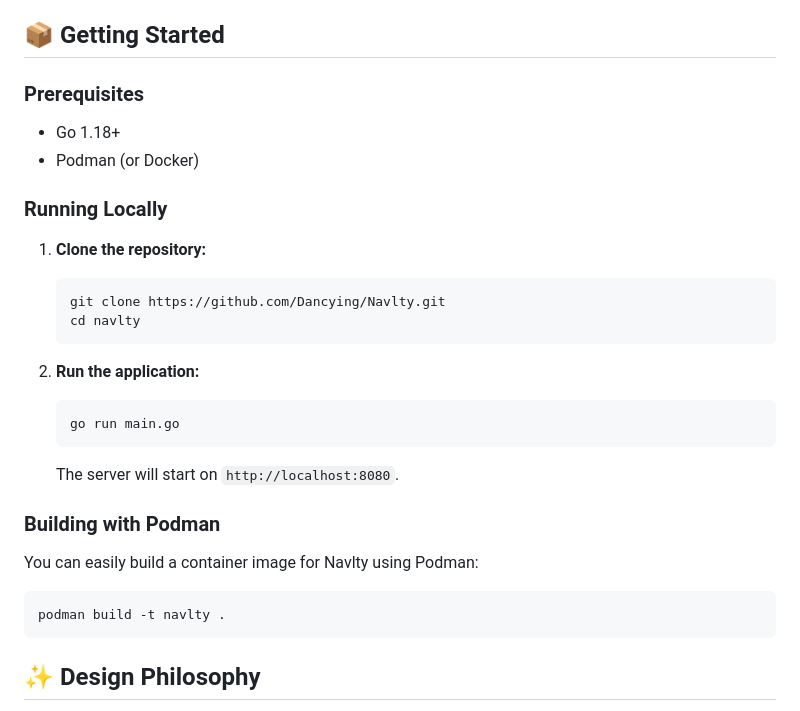
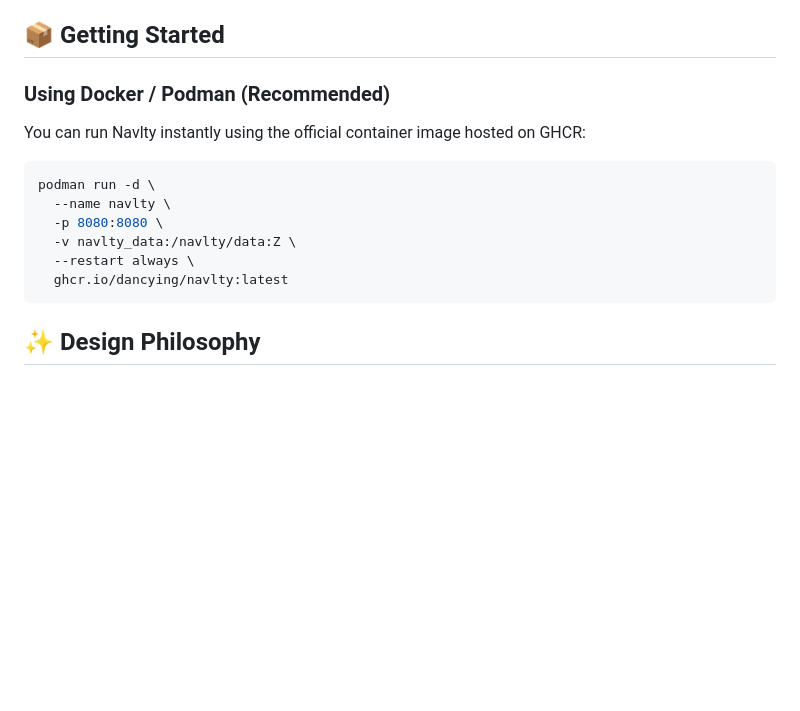
Before and after one commit to Dancying/Navlty, a Markdown page: README.md, the part around the change. Drawn GitHub-style; blank space fills up the shorter version.

````diff
--- a/README.md
+++ b/README.md
@@ -21,31 +21,17 @@ The name **Navlty** is a blend of "Navigation" and "Novelty," with the `-lty` su
 
 ## 📦 Getting Started
 
-### Prerequisites
+### Using Docker / Podman (Recommended)
 
-*   Go 1.18+
-*   Podman (or Docker)
+You can run Navlty instantly using the official container image hosted on GHCR:
 
-### Running Locally
-
-1.  **Clone the repository:**
-    ```bash
-    git clone https://github.com/Dancying/Navlty.git
-    cd navlty
-    ```
-
-2.  **Run the application:**
-    ```bash
-    go run main.go
-    ```
-    The server will start on `http://localhost:8080`.
-
-### Building with Podman
-
-You can easily build a container image for Navlty using Podman:
-
-```bash
-podman build -t navlty .
+```sh
+podman run -d \
+  --name navlty \
+  -p 8080:8080 \
+  -v navlty_data:/navlty/data:Z \
+  --restart always \
+  ghcr.io/dancying/navlty:latest
 ```
 
 ## ✨ Design Philosophy
````
